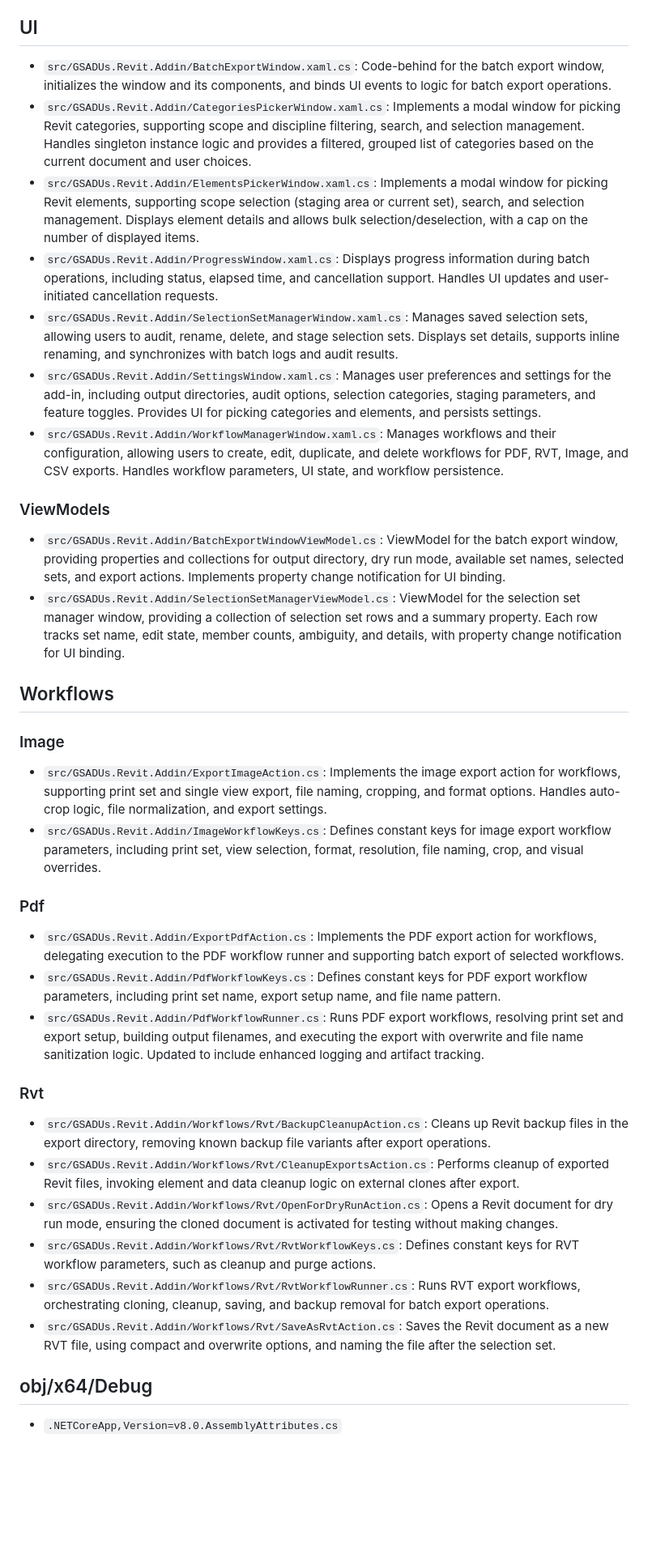
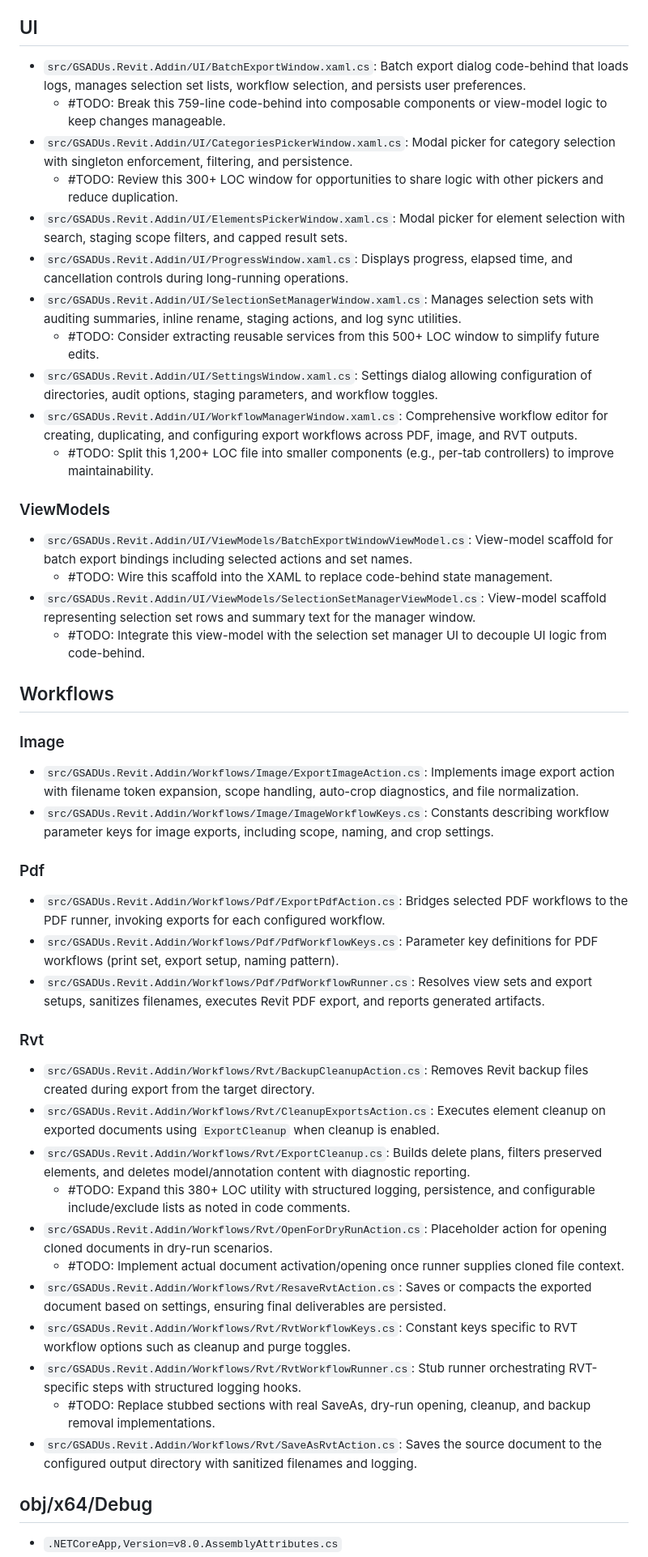
Before and after one commit to Vadim-GSADUs/GSADUs.Revit.Addin, a Markdown page: README.md, the part around the change printed below. Shown: that part at 81% size. GitHub-like rendering; blank space fills up the shorter version.

Commit message:
Refresh README file inventory and cleanup TODOs

```diff
--- a/README.md
+++ b/README.md
@@ -81,33 +85,45 @@ The following is the comprehensive file structure of the `src\GSADUs.Revit.Addin
 
 ## UI
-- `src/GSADUs.Revit.Addin/BatchExportWindow.xaml.cs`: Code-behind for the batch export window, initializes the window and its components, and binds UI events to logic for batch export operations.
-- `src/GSADUs.Revit.Addin/CategoriesPickerWindow.xaml.cs`: Implements a modal window for picking Revit categories, supporting scope and discipline filtering, search, and selection management. Handles singleton instance logic and provides a filtered, grouped list of categories based on the current document and user choices.
-- `src/GSADUs.Revit.Addin/ElementsPickerWindow.xaml.cs`: Implements a modal window for picking Revit elements, supporting scope selection (staging area or current set), search, and selection management. Displays element details and allows bulk selection/deselection, with a cap on the number of displayed items.
-- `src/GSADUs.Revit.Addin/ProgressWindow.xaml.cs`: Displays progress information during batch operations, including status, elapsed time, and cancellation support. Handles UI updates and user-initiated cancellation requests.
-- `src/GSADUs.Revit.Addin/SelectionSetManagerWindow.xaml.cs`: Manages saved selection sets, allowing users to audit, rename, delete, and stage selection sets. Displays set details, supports inline renaming, and synchronizes with batch logs and audit results.
-- `src/GSADUs.Revit.Addin/SettingsWindow.xaml.cs`: Manages user preferences and settings for the add-in, including output directories, audit options, selection categories, staging parameters, and feature toggles. Provides UI for picking categories and elements, and persists settings.
-- `src/GSADUs.Revit.Addin/WorkflowManagerWindow.xaml.cs`: Manages workflows and their configuration, allowing users to create, edit, duplicate, and delete workflows for PDF, RVT, Image, and CSV exports. Handles workflow parameters, UI state, and workflow persistence.
+- `src/GSADUs.Revit.Addin/UI/BatchExportWindow.xaml.cs`: Batch export dialog code-behind that loads logs, manages selection set lists, workflow selection, and persists user preferences.
+  - #TODO: Break this 759-line code-behind into composable components or view-model logic to keep changes manageable.
+- `src/GSADUs.Revit.Addin/UI/CategoriesPickerWindow.xaml.cs`: Modal picker for category selection with singleton enforcement, filtering, and persistence.
+  - #TODO: Review this 300+ LOC window for opportunities to share logic with other pickers and reduce duplication.
+- `src/GSADUs.Revit.Addin/UI/ElementsPickerWindow.xaml.cs`: Modal picker for element selection with search, staging scope filters, and capped result sets.
+- `src/GSADUs.Revit.Addin/UI/ProgressWindow.xaml.cs`: Displays progress, elapsed time, and cancellation controls during long-running operations.
+- `src/GSADUs.Revit.Addin/UI/SelectionSetManagerWindow.xaml.cs`: Manages selection sets with auditing summaries, inline rename, staging actions, and log sync utilities.
+  - #TODO: Consider extracting reusable services from this 500+ LOC window to simplify future edits.
+- `src/GSADUs.Revit.Addin/UI/SettingsWindow.xaml.cs`: Settings dialog allowing configuration of directories, audit options, staging parameters, and workflow toggles.
+- `src/GSADUs.Revit.Addin/UI/WorkflowManagerWindow.xaml.cs`: Comprehensive workflow editor for creating, duplicating, and configuring export workflows across PDF, image, and RVT outputs.
+  - #TODO: Split this 1,200+ LOC file into smaller components (e.g., per-tab controllers) to improve maintainability.
 
 ### ViewModels
-- `src/GSADUs.Revit.Addin/BatchExportWindowViewModel.cs`: ViewModel for the batch export window, providing properties and collections for output directory, dry run mode, available set names, selected sets, and export actions. Implements property change notification for UI binding.
-- `src/GSADUs.Revit.Addin/SelectionSetManagerViewModel.cs`: ViewModel for the selection set manager window, providing a collection of selection set rows and a summary property. Each row tracks set name, edit state, member counts, ambiguity, and details, with property change notification for UI binding.
+- `src/GSADUs.Revit.Addin/UI/ViewModels/BatchExportWindowViewModel.cs`: View-model scaffold for batch export bindings including selected actions and set names.
+  - #TODO: Wire this scaffold into the XAML to replace code-behind state management.
+- `src/GSADUs.Revit.Addin/UI/ViewModels/SelectionSetManagerViewModel.cs`: View-model scaffold representing selection set rows and summary text for the manager window.
+  - #TODO: Integrate this view-model with the selection set manager UI to decouple UI logic from code-behind.
 
 ## Workflows
 ### Image
-- `src/GSADUs.Revit.Addin/ExportImageAction.cs`: Implements the image export action for workflows, supporting print set and single view export, file naming, cropping, and format options. Handles auto-crop logic, file normalization, and export settings.
-- `src/GSADUs.Revit.Addin/ImageWorkflowKeys.cs`: Defines constant keys for image export workflow parameters, including print set, view selection, format, resolution, file naming, crop, and visual overrides.
+- `src/GSADUs.Revit.Addin/Workflows/Image/ExportImageAction.cs`: Implements image export action with filename token expansion, scope handling, auto-crop diagnostics, and file normalization.
+- `src/GSADUs.Revit.Addin/Workflows/Image/ImageWorkflowKeys.cs`: Constants describing workflow parameter keys for image exports, including scope, naming, and crop settings.
+
 ### Pdf
-- `src/GSADUs.Revit.Addin/ExportPdfAction.cs`: Implements the PDF export action for workflows, delegating execution to the PDF workflow runner and supporting batch export of selected workflows.
-- `src/GSADUs.Revit.Addin/PdfWorkflowKeys.cs`: Defines constant keys for PDF export workflow parameters, including print set name, export setup name, and file name pattern.
-- `src/GSADUs.Revit.Addin/PdfWorkflowRunner.cs`: Runs PDF export workflows, resolving print set and export setup, building output filenames, and executing the export with overwrite and file name sanitization logic. Updated to include enhanced logging and artifact tracking.
+- `src/GSADUs.Revit.Addin/Workflows/Pdf/ExportPdfAction.cs`: Bridges selected PDF workflows to the PDF runner, invoking exports for each configured workflow.
+- `src/GSADUs.Revit.Addin/Workflows/Pdf/PdfWorkflowKeys.cs`: Parameter key definitions for PDF workflows (print set, export setup, naming pattern).
+- `src/GSADUs.Revit.Addin/Workflows/Pdf/PdfWorkflowRunner.cs`: Resolves view sets and export setups, sanitizes filenames, executes Revit PDF export, and reports generated artifacts.
 
 ### Rvt
-- `src/GSADUs.Revit.Addin/Workflows/Rvt/BackupCleanupAction.cs`: Cleans up Revit backup files in the export directory, removing known backup file variants after export operations.
-- `src/GSADUs.Revit.Addin/Workflows/Rvt/CleanupExportsAction.cs`: Performs cleanup of exported Revit files, invoking element and data cleanup logic on external clones after export.
-- `src/GSADUs.Revit.Addin/Workflows/Rvt/OpenForDryRunAction.cs`: Opens a Revit document for dry run mode, ensuring the cloned document is activated for testing without making changes.
-- `src/GSADUs.Revit.Addin/Workflows/Rvt/RvtWorkflowKeys.cs`: Defines constant keys for RVT workflow parameters, such as cleanup and purge actions.
-- `src/GSADUs.Revit.Addin/Workflows/Rvt/RvtWorkflowRunner.cs`: Runs RVT export workflows, orchestrating cloning, cleanup, saving, and backup removal for batch export operations.
-- `src/GSADUs.Revit.Addin/Workflows/Rvt/SaveAsRvtAction.cs`: Saves the Revit document as a new RVT file, using compact and overwrite options, and naming the file after the selection set.
+- `src/GSADUs.Revit.Addin/Workflows/Rvt/BackupCleanupAction.cs`: Removes Revit backup files created during export from the target directory.
+- `src/GSADUs.Revit.Addin/Workflows/Rvt/CleanupExportsAction.cs`: Executes element cleanup on exported documents using `ExportCleanup` when cleanup is enabled.
+- `src/GSADUs.Revit.Addin/Workflows/Rvt/ExportCleanup.cs`: Builds delete plans, filters preserved elements, and deletes model/annotation content with diagnostic reporting.
+  - #TODO: Expand this 380+ LOC utility with structured logging, persistence, and configurable include/exclude lists as noted in code comments.
+- `src/GSADUs.Revit.Addin/Workflows/Rvt/OpenForDryRunAction.cs`: Placeholder action for opening cloned documents in dry-run scenarios.
+  - #TODO: Implement actual document activation/opening once runner supplies cloned file context.
+- `src/GSADUs.Revit.Addin/Workflows/Rvt/ResaveRvtAction.cs`: Saves or compacts the exported document based on settings, ensuring final deliverables are persisted.
+- `src/GSADUs.Revit.Addin/Workflows/Rvt/RvtWorkflowKeys.cs`: Constant keys specific to RVT workflow options such as cleanup and purge toggles.
+- `src/GSADUs.Revit.Addin/Workflows/Rvt/RvtWorkflowRunner.cs`: Stub runner orchestrating RVT-specific steps with structured logging hooks.
+  - #TODO: Replace stubbed sections with real SaveAs, dry-run opening, cleanup, and backup removal implementations.
+- `src/GSADUs.Revit.Addin/Workflows/Rvt/SaveAsRvtAction.cs`: Saves the source document to the configured output directory with sanitized filenames and logging.
 
 ## obj/x64/Debug
 - `.NETCoreApp,Version=v8.0.AssemblyAttributes.cs`
```
Also changed, not shown: other parts of README.md (+48 -44 lines).
